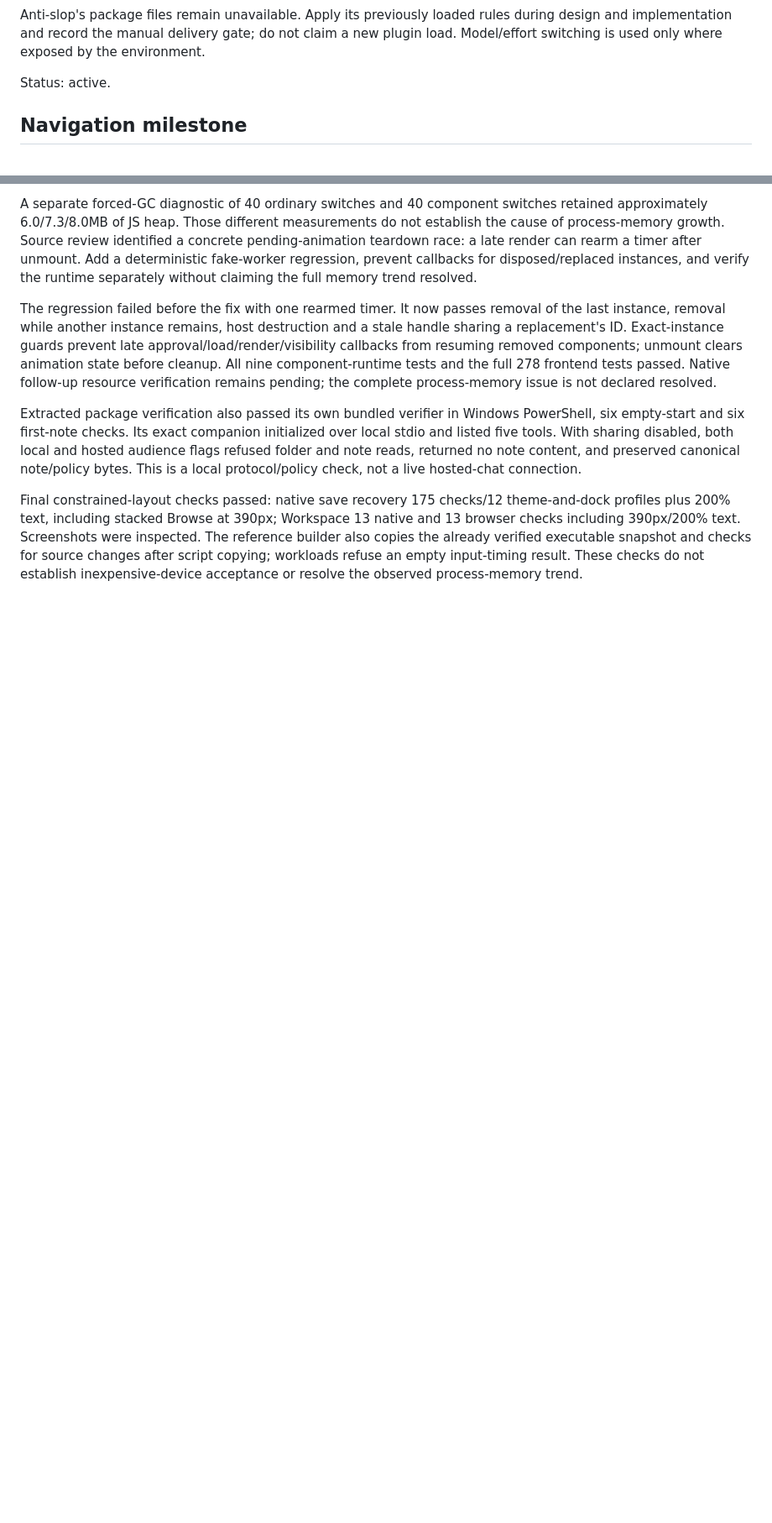
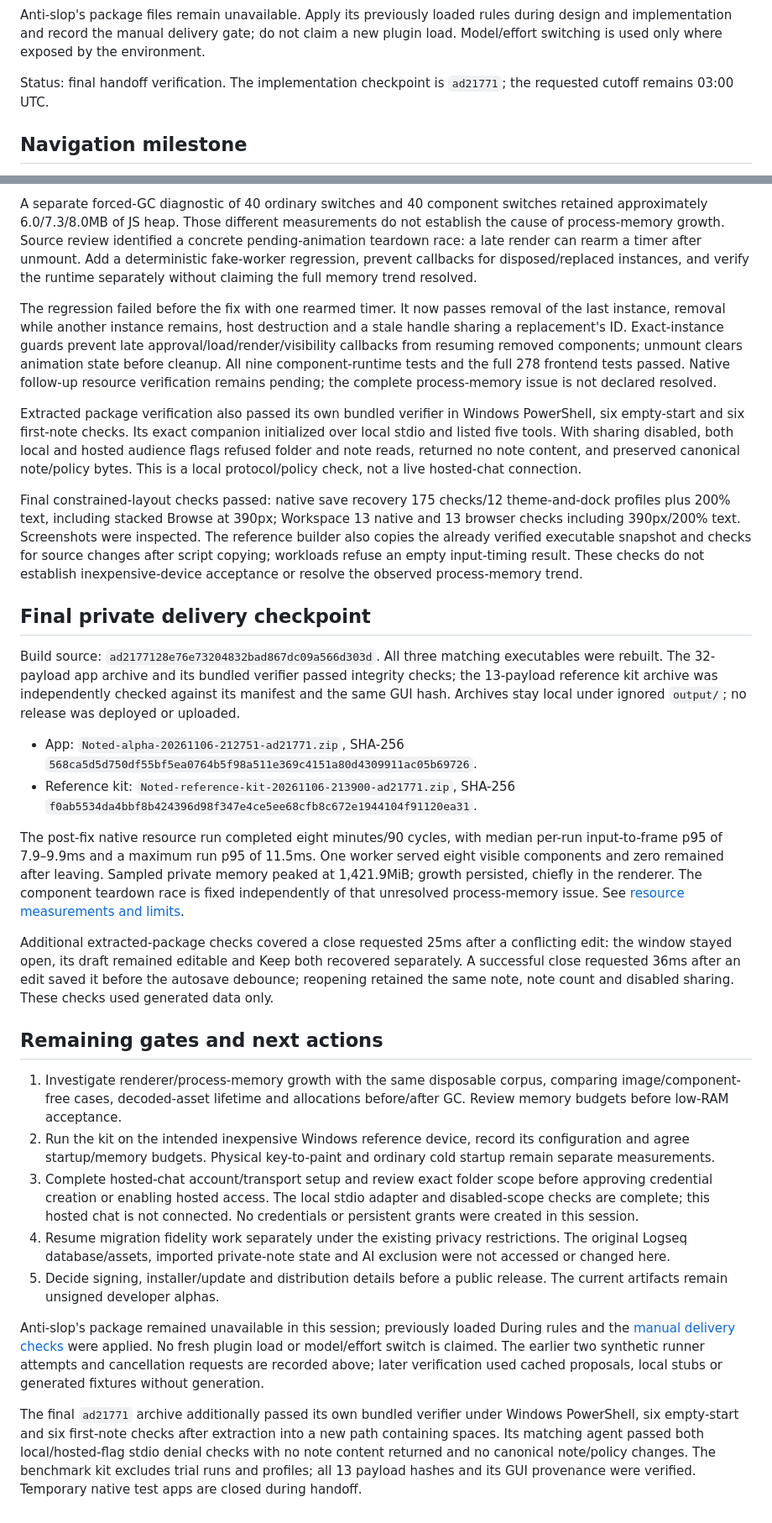
Before and after one commit to redY132/noted, a Markdown page: docs/evening-session-2026-11-06.md, 2 parts joined by grey strips. Shown at 84% size. Drawn GitHub-style; blank space fills up the shorter version.

Commit message:
Record verified delivery artifacts and open memory gate

```diff
--- a/docs/evening-session-2026-11-06.md
+++ b/docs/evening-session-2026-11-06.md
@@ -12,7 +12,7 @@ Strict privacy boundary: no AI inspection of the Logseq source database, source
 
 Anti-slop's package files remain unavailable. Apply its previously loaded rules during design and implementation and record the manual delivery gate; do not claim a new plugin load. Model/effort switching is used only where exposed by the environment.
 
-Status: active.
+Status: final handoff verification. The implementation checkpoint is `ad21771`; the requested cutoff remains 03:00 UTC.
 
 ## Navigation milestone
 
@@ -125,3 +125,26 @@ The regression failed before the fix with one rearmed timer. It now passes remov
 Extracted package verification also passed its own bundled verifier in Windows PowerShell, six empty-start and six first-note checks. Its exact companion initialized over local stdio and listed five tools. With sharing disabled, both local and hosted audience flags refused folder and note reads, returned no note content, and preserved canonical note/policy bytes. This is a local protocol/policy check, not a live hosted-chat connection.
 
 Final constrained-layout checks passed: native save recovery 175 checks/12 theme-and-dock profiles plus 200% text, including stacked Browse at 390px; Workspace 13 native and 13 browser checks including 390px/200% text. Screenshots were inspected. The reference builder also copies the already verified executable snapshot and checks for source changes after script copying; workloads refuse an empty input-timing result. These checks do not establish inexpensive-device acceptance or resolve the observed process-memory trend.
+
+## Final private delivery checkpoint
+
+Build source: `ad2177128e76e73204832bad867dc09a566d303d`. All three matching executables were rebuilt. The 32-payload app archive and its bundled verifier passed integrity checks; the 13-payload reference kit archive was independently checked against its manifest and the same GUI hash. Archives stay local under ignored `output/`; no release was deployed or uploaded.
+
+- App: `Noted-alpha-20261106-212751-ad21771.zip`, SHA-256 `568ca5d5d750df55bf5ea0764b5f98a511e369c4151a80d4309911ac05b69726`.
+- Reference kit: `Noted-reference-kit-20261106-213900-ad21771.zip`, SHA-256 `f0ab5534da4bbf8b424396d98f347e4ce5ee68cfb8c672e1944104f91120ea31`.
+
+The post-fix native resource run completed eight minutes/90 cycles, with median per-run input-to-frame p95 of 7.9–9.9ms and a maximum run p95 of 11.5ms. One worker served eight visible components and zero remained after leaving. Sampled private memory peaked at 1,421.9MiB; growth persisted, chiefly in the renderer. The component teardown race is fixed independently of that unresolved process-memory issue. See [resource measurements and limits](reference-benchmark.md).
+
+Additional extracted-package checks covered a close requested 25ms after a conflicting edit: the window stayed open, its draft remained editable and Keep both recovered separately. A successful close requested 36ms after an edit saved it before the autosave debounce; reopening retained the same note, note count and disabled sharing. These checks used generated data only.
+
+## Remaining gates and next actions
+
+1. Investigate renderer/process-memory growth with the same disposable corpus, comparing image/component-free cases, decoded-asset lifetime and allocations before/after GC. Review memory budgets before low-RAM acceptance.
+2. Run the kit on the intended inexpensive Windows reference device, record its configuration and agree startup/memory budgets. Physical key-to-paint and ordinary cold startup remain separate measurements.
+3. Complete hosted-chat account/transport setup and review exact folder scope before approving credential creation or enabling hosted access. The local stdio adapter and disabled-scope checks are complete; this hosted chat is not connected. No credentials or persistent grants were created in this session.
+4. Resume migration fidelity work separately under the existing privacy restrictions. The original Logseq database/assets, imported private-note state and AI exclusion were not accessed or changed here.
+5. Decide signing, installer/update and distribution details before a public release. The current artifacts remain unsigned developer alphas.
+
+Anti-slop's package remained unavailable in this session; previously loaded During rules and the [manual delivery checks](evening-ui-checks.md) were applied. No fresh plugin load or model/effort switch is claimed. The earlier two synthetic runner attempts and cancellation requests are recorded above; later verification used cached proposals, local stubs or generated fixtures without generation.
+
+The final `ad21771` archive additionally passed its own bundled verifier under Windows PowerShell, six empty-start and six first-note checks after extraction into a new path containing spaces. Its matching agent passed both local/hosted-flag stdio denial checks with no note content returned and no canonical note/policy changes. The benchmark kit excludes trial runs and profiles; all 13 payload hashes and its GUI provenance were verified. Temporary native test apps are closed during handoff.
```
Also changed, not shown: docs/reference-benchmark.md (+25 -0 lines).
